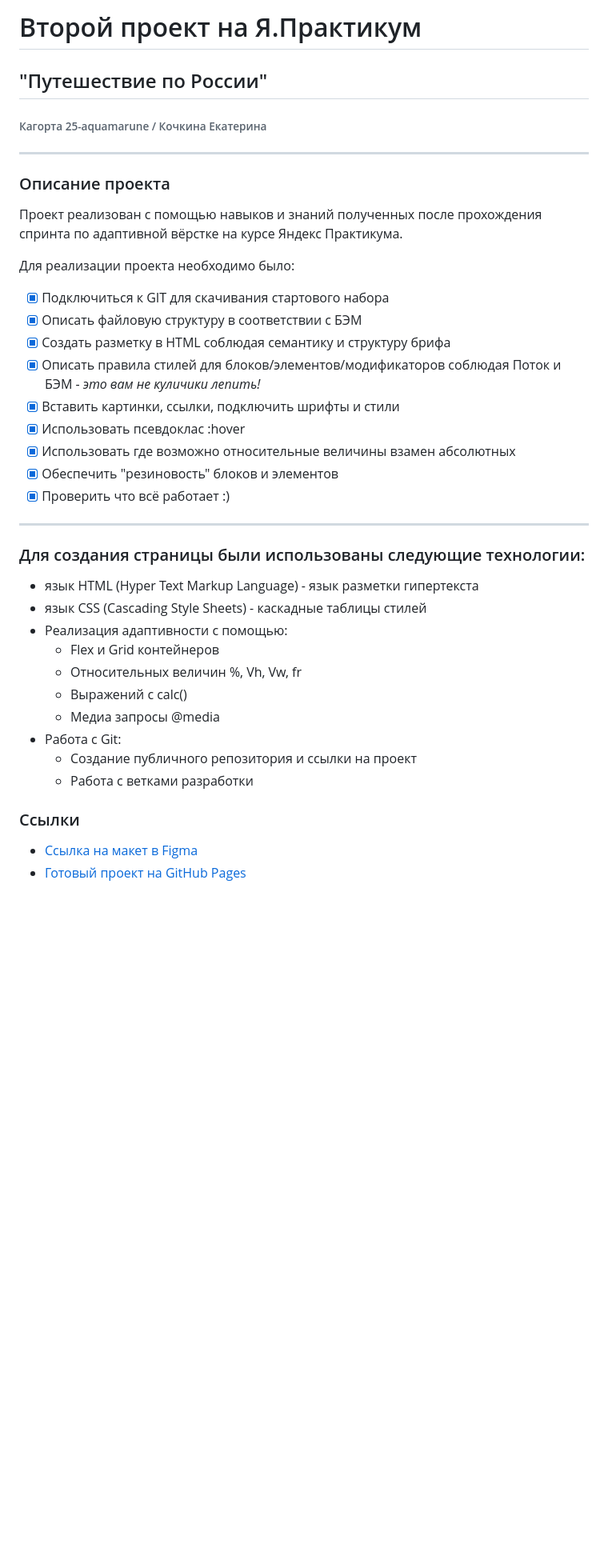
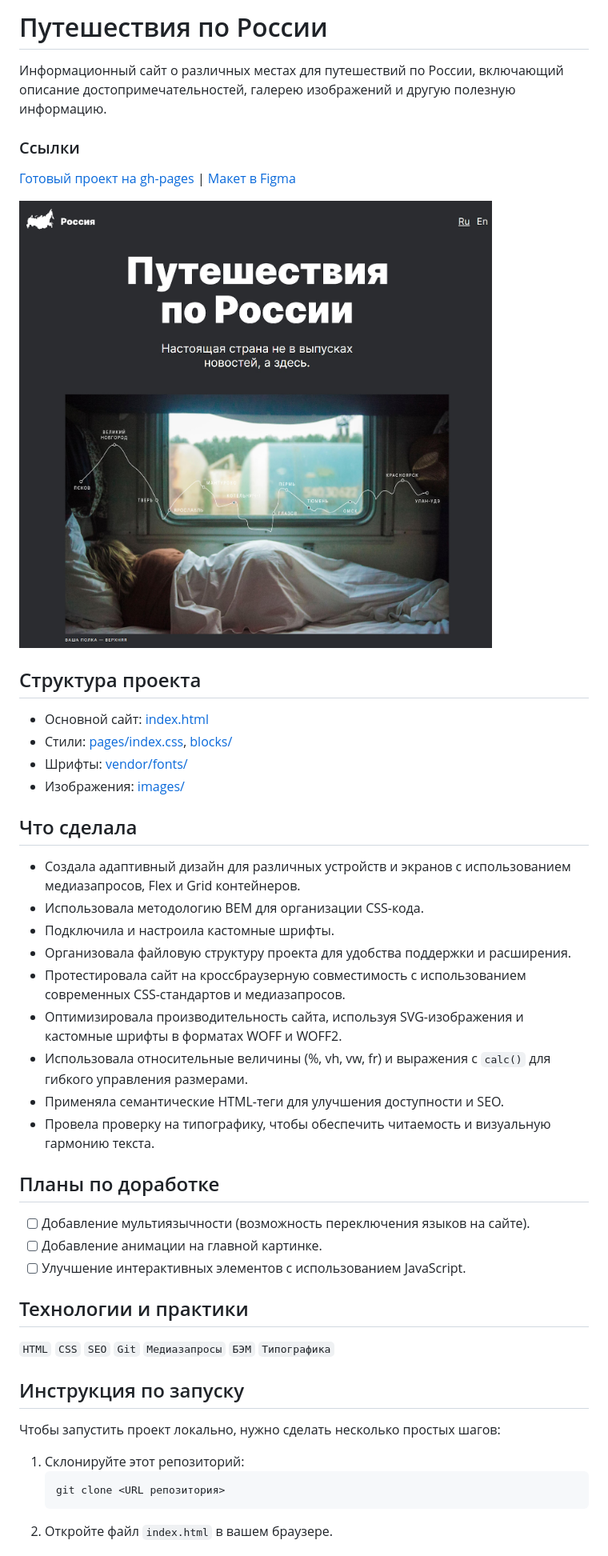
Before and after one commit to gudrum1983/russian-travel, a Markdown page: README.md, the part around one of its changes. Shown at 80% size. Drawn GitHub-style; pictures changed too: images/screen.jpg (added); blank space fills up the shorter version.

Commit message:
style: Добавить реадми и стиль для заголовка

````diff
--- a/README.md
+++ b/README.md
@@ -1,37 +1,42 @@
-# Второй проект на Я.Практикум
-## "Путешествие по России"
+# Путешествия по России
 
-###### Кагортa 25-aquamarune / Кочкина Екатерина
-___________________________
-### Описание проекта
+Информационный сайт о различных местах для путешествий по России,
+включающий описание достопримечательностей, галерею изображений и другую полезную информацию.
+### Ссылки
+[Готовый проект на gh-pages](https://gudrum1983.github.io/russian-travel/index.html) | [Макет в Figma](https://www.figma.com/file/5S2WSbEFL6awjVWJ0NWL8Q/Sprint-3_-Russia-_-desktop-mobile?node-id=28503%3A0)
 
-Проект реализован с помощью навыков и знаний полученных
-после прохождения спринта по адаптивной вёрстке на курсе Яндекс Практикума.
+![Скриншот сайта](images/screen.jpg)
 
-Для реализации проекта необходимо было:
-- [x] Подключиться к GIT для скачивания стартового набора
-- [x] Описать файловую структуру в соответствии с БЭМ
-- [x] Создать разметку в HTML соблюдая семантику и структуру брифа
-- [x] Описать правила стилей для блоков/элементов/модификаторов соблюдая Поток и БЭМ - _это вам не куличики лепить!_
-- [x] Вставить картинки, ссылки, подключить шрифты и стили
-- [x] Использовать псевдоклас :hover
-- [x] Использовать где возможно относительные величины взамен абсолютных
-- [x] Обеспечить "резиновость" блоков и элементов
-- [x] Проверить что всё работает :)
-___________________________
-### Для создания страницы были использованы следующие технологии:
+## Структура проекта
+- Основной сайт: [index.html](index.html)
+- Стили: [pages/index.css](pages/index.css), [blocks/](blocks/)
+- Шрифты: [vendor/fonts/](vendor/fonts/)
+- Изображения: [images/](images/)
 
-- язык HTML (Hyper Text Markup Language) - язык разметки гипертекста
-- язык CSS (Cascading Style Sheets) - каскадные таблицы стилей
-- Реализация адаптивности с помощью:
-  * Flex и Grid контейнеров
-  * Относительных величин %, Vh, Vw, fr
-  * Выражений с calc()
-  * Медиа запросы @media
-- Работа с Git:
-  * Создание публичного репозитория и ссылки на проект
-  * Работа с ветками разработки
+## Что сделала
+- Создала адаптивный дизайн для различных устройств и экранов с использованием медиазапросов, Flex и Grid контейнеров.
+- Использовала методологию BEM для организации CSS-кода.
+- Подключила и настроила кастомные шрифты.
+- Организовала файловую структуру проекта для удобства поддержки и расширения.
+- Протестировала сайт на кроссбраузерную совместимость с использованием современных CSS-стандартов и медиазапросов.
+- Оптимизировала производительность сайта, используя SVG-изображения и кастомные шрифты в форматах WOFF и WOFF2.
+- Использовала относительные величины (%, vh, vw, fr) и выражения с `calc()` для гибкого управления размерами.
+- Применяла семантические HTML-теги для улучшения доступности и SEO.
+- Провела проверку на типографику, чтобы обеспечить читаемость и визуальную гармонию текста.
 
-### Ссылки
-* [Ссылка на макет в Figma](https://www.figma.com/file/5S2WSbEFL6awjVWJ0NWL8Q/Sprint-3_-Russia-_-desktop-mobile?node-id=28503%3A0)
-* [Готовый проект на GitHub Pages](https://gudrum1983.github.io/russian-travel/index.html)
+## Планы по доработке
+- [ ]  Добавление мультиязычности (возможность переключения языков на сайте).
+- [ ]  Добавление анимации на главной картинке.
+- [ ]  Улучшение интерактивных элементов с использованием JavaScript.
+
+## Технологии и практики
+`HTML` `CSS` `SEO` `Git` `Медиазапросы` `БЭМ` `Типографика`
+
+## Инструкция по запуску
+Чтобы запустить проект локально, нужно сделать несколько простых шагов:
+1. Склонируйте этот репозиторий:
+    ```sh
+    git clone <URL репозитория>
+    ```
+2. Откройте файл `index.html` в вашем браузере.
+
````
Also changed, not shown: other parts of README.md (+5 -0 lines), 3 other files.
